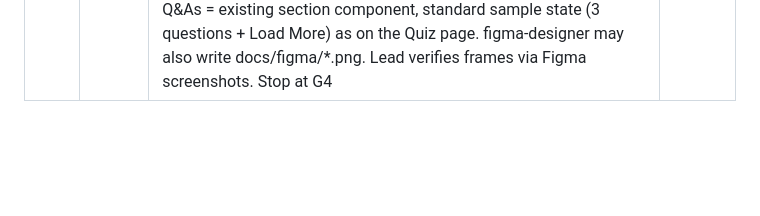
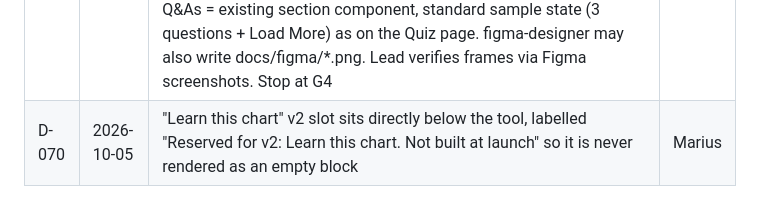
Before and after one commit to Smarius08/blackjack-cheat-sheet, a Markdown page: docs/decisions.md, the part around the change. Rendered like a GitHub page; blank space fills up the shorter version.

Commit message:
docs: S-13a story approved; D-070 v2 slot position + label
Co-Authored-By: Claude Opus 5.5 <noreply@anthropic.com>

```diff
--- a/docs/decisions.md
+++ b/docs/decisions.md
@@ -73,3 +73,4 @@ Format: ID · date · decision · by. Newest at the bottom. Superseded rows move
 | D-067 | 2026-10-05 | D-051 scope correction: feature E "What your rules change" (Jira BFC-55467 §5 + AC) was approved but missing from the backlog — on a rule change, compare old vs new chart by `move`, highlight changed cells + short count ("5 moves changed for your new rules"); stays until the next rule change or dismiss; none on first load or my-table link; table mode marks a changed answer the same way. Feature D (Trainer/Quiz links) is covered by the existing carousel (D-057), not built in the tool | Marius |
 | D-068 | 2026-10-05 | G3: D1 prototype signed off after S-20 (QA 11/11). F2 (title contrast) and F4 (9px "Changed" badge overlaps icon top) go into the S-13 Figma brief | Marius |
 | D-069 | 2026-10-05 | G1 Sprint 3 (D2 Figma): S-13a full page, S-13b tool screens, S-13c print — figma-designer, page "-> Blackjack Cheat Sheet" node 14034:33811, frames "CS / <screen> / <width>", source of truth prototype @ 139bd2c, CHIPY tokens, F2 ≥4.5:1, F4 badge ≥11px clear of icon, targets ≥44px, D-050/D-053. Copy: real H1 from BFC-55463; all other page copy = labelled placeholders "Copy from content brief BFC-55461"; Q&As = existing section component, standard sample state (3 questions + Load More) as on the Quiz page. figma-designer may also write docs/figma/*.png. Lead verifies frames via Figma screenshots. Stop at G4 | Marius |
+| D-070 | 2026-10-05 | "Learn this chart" v2 slot sits directly below the tool, labelled "Reserved for v2: Learn this chart. Not built at launch" so it is never rendered as an empty block | Marius |
```
Also changed, not shown: docs/stories/S-13a-figma-full-page.md (added, +38 -0 lines).
